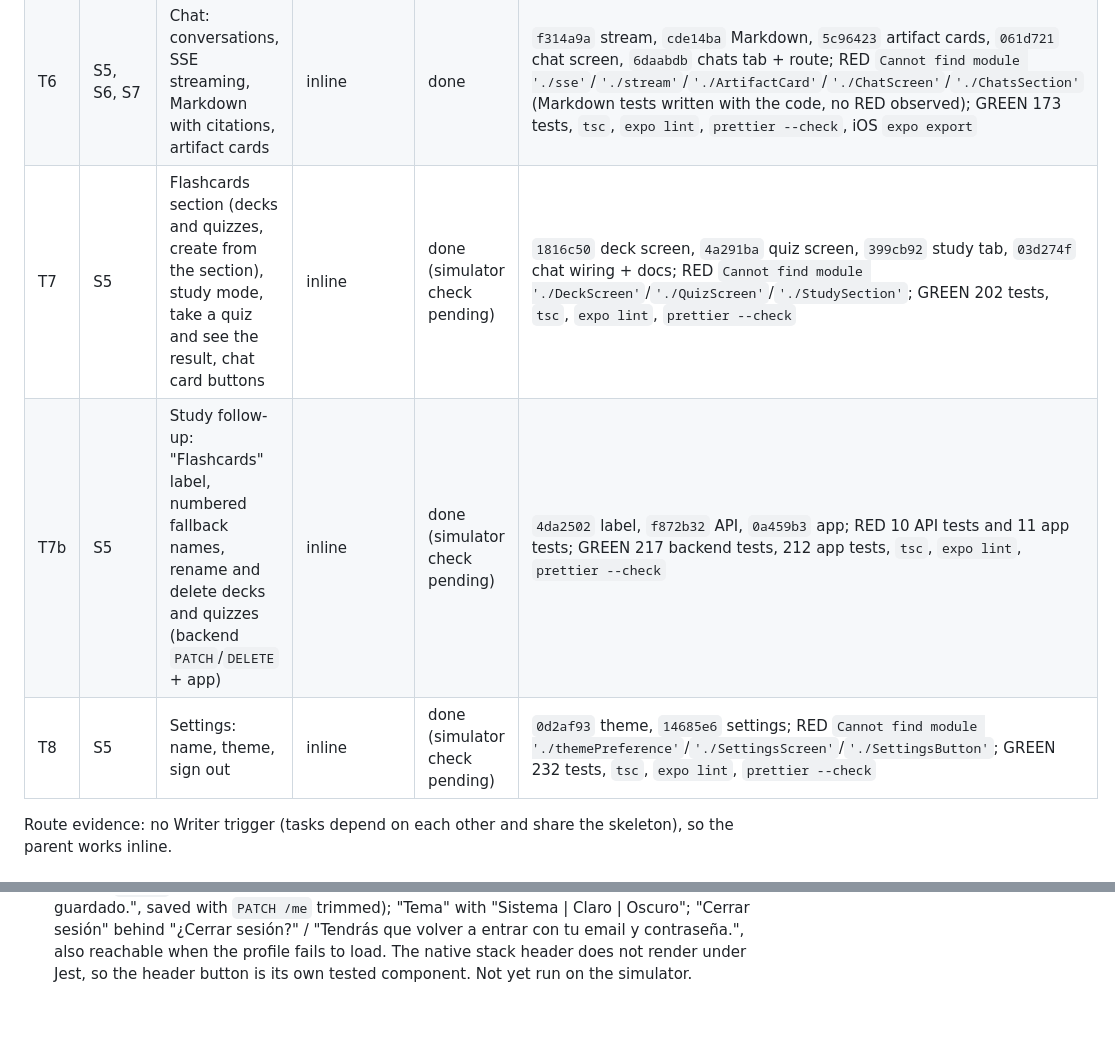
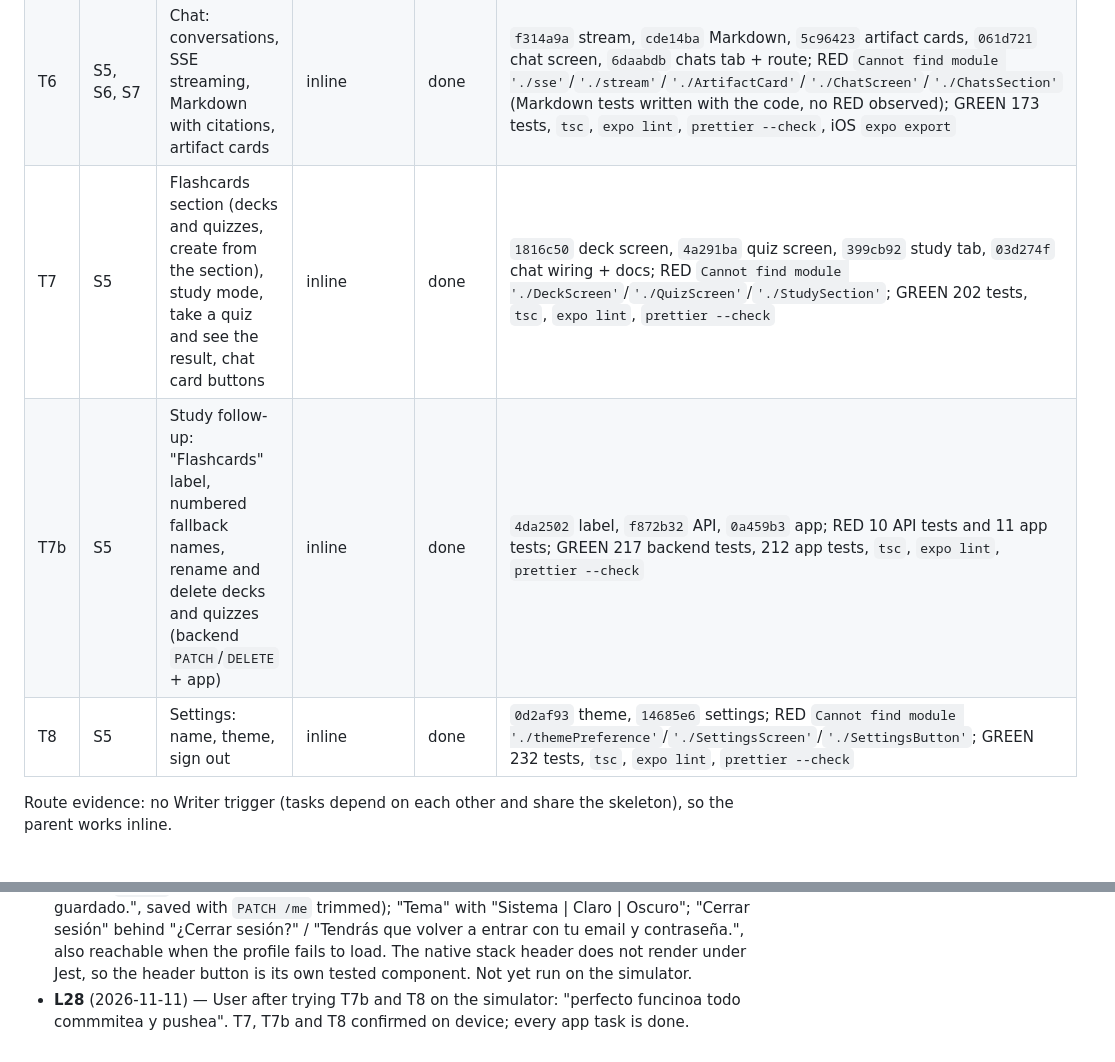
Before and after one commit to cristoge/TIC_project, a Markdown page: odd/tasks/mobile-app.md, 2 parts joined by grey strips. GitHub-like rendering; blank space fills up the shorter version.

```diff
--- a/odd/tasks/mobile-app.md
+++ b/odd/tasks/mobile-app.md
@@ -23,9 +23,9 @@ Branch: `migration` (work-unit commits directly on it) · Delivery strategy: cha
 | T4 | S5 | Projects: list, create, rename, delete | delegated (context backstop) | done | slices 7–9 (`feat/mobile-app-07-ui-states` Sheet/ErrorState/EmptyState + query test helpers, `-08-projects-data` queries and mutations, `-09-projects-screen` screens + routes); RED `Cannot find module './ProjectsScreen'` etc., then 11 screen rules failing against a null stub; GREEN 98 tests, `tsc`, `expo lint`, `prettier --check` |
 | T5 | S5, S7 | Documents: list, upload PDF, processing states | delegated (context backstop) | done | slices 10–12 (`feat/mobile-app-10-ui-tabs` SegmentedControl + Badge, `-11-documents-data` queries + upload flow, `-12-documents-screen` section + project tabs); RED `Cannot find module` then 34/35 failing on stubs; GREEN 133 tests, `tsc`, `expo lint`, `prettier --check` |
 | T6 | S5, S6, S7 | Chat: conversations, SSE streaming, Markdown with citations, artifact cards | inline | done | `f314a9a` stream, `cde14ba` Markdown, `5c96423` artifact cards, `061d721` chat screen, `6daabdb` chats tab + route; RED `Cannot find module './sse'`/`'./stream'`/`'./ArtifactCard'`/`'./ChatScreen'`/`'./ChatsSection'` (Markdown tests written with the code, no RED observed); GREEN 173 tests, `tsc`, `expo lint`, `prettier --check`, iOS `expo export` |
-| T7 | S5 | Flashcards section (decks and quizzes, create from the section), study mode, take a quiz and see the result, chat card buttons | inline | done (simulator check pending) | `1816c50` deck screen, `4a291ba` quiz screen, `399cb92` study tab, `03d274f` chat wiring + docs; RED `Cannot find module './DeckScreen'`/`'./QuizScreen'`/`'./StudySection'`; GREEN 202 tests, `tsc`, `expo lint`, `prettier --check` |
-| T7b | S5 | Study follow-up: "Flashcards" label, numbered fallback names, rename and delete decks and quizzes (backend `PATCH`/`DELETE` + app) | inline | done (simulator check pending) | `4da2502` label, `f872b32` API, `0a459b3` app; RED 10 API tests and 11 app tests; GREEN 217 backend tests, 212 app tests, `tsc`, `expo lint`, `prettier --check` |
-| T8 | S5 | Settings: name, theme, sign out | inline | done (simulator check pending) | `0d2af93` theme, `14685e6` settings; RED `Cannot find module './themePreference'`/`'./SettingsScreen'`/`'./SettingsButton'`; GREEN 232 tests, `tsc`, `expo lint`, `prettier --check` |
+| T7 | S5 | Flashcards section (decks and quizzes, create from the section), study mode, take a quiz and see the result, chat card buttons | inline | done | `1816c50` deck screen, `4a291ba` quiz screen, `399cb92` study tab, `03d274f` chat wiring + docs; RED `Cannot find module './DeckScreen'`/`'./QuizScreen'`/`'./StudySection'`; GREEN 202 tests, `tsc`, `expo lint`, `prettier --check` |
+| T7b | S5 | Study follow-up: "Flashcards" label, numbered fallback names, rename and delete decks and quizzes (backend `PATCH`/`DELETE` + app) | inline | done | `4da2502` label, `f872b32` API, `0a459b3` app; RED 10 API tests and 11 app tests; GREEN 217 backend tests, 212 app tests, `tsc`, `expo lint`, `prettier --check` |
+| T8 | S5 | Settings: name, theme, sign out | inline | done | `0d2af93` theme, `14685e6` settings; RED `Cannot find module './themePreference'`/`'./SettingsScreen'`/`'./SettingsButton'`; GREEN 232 tests, `tsc`, `expo lint`, `prettier --check` |
 
 Route evidence: no Writer trigger (tasks depend on each other and share the skeleton), so the parent works inline.
 
@@ -58,3 +58,4 @@ Route evidence: no Writer trigger (tasks depend on each other and share the skel
 - **L25** (2026-11-11) — User on the simulator: "lo unico que falla es una cosa, siempre sale en el subtitulo ese 0 tarjetas y en test igual pone 0". Cause: `GET /documents/{id}/flashcard-decks` and `/quizzes` never included the cards or questions (`DeckOut.cards` and `QuizOut.questions` default to `[]`), and the app counted those arrays; the app tests served lists with cards, so they missed it. Fix: `DeckOut.card_count` and `QuizOut.question_count` (a count subquery in the catalog), read by the study list; the test server now strips cards and questions from lists like the API. RED: 1 API test and 3 app tests; GREEN 218 backend tests, 213 app tests.
 - **L26** (2026-11-11) — User: "si dale la t8". Plan: a settings screen at `/settings`, opened from a header button on Projects (S5: "settings in the header, no drawer"); profile name with `GET`/`PATCH /me` (1–100 characters); theme "Sistema | Claro | Oscuro" kept in a small Zustand store in `shared/theme` (S1 allows Zustand for theme), saved on the device with `expo-secure-store` and mirrored to `Appearance.setColorScheme` so native UI follows; "Cerrar sesión" behind a confirmation, using the session store's `signOut` (the root layout already clears the query cache and the guard sends the user to `/login`). Assumption: the theme stays on the device after signing out.
 - **L27** (2026-11-11) — T8 built. Theme (`0d2af93`): `useThemePreference` in `shared/theme` ("system" by default, saved under `settings.theme` with `expo-secure-store`, unknown or unreadable values fall back to "system", a failed save still applies for the session) mirrored to `Appearance.setColorScheme` ("unspecified" for system); `useTheme` uses the chosen scheme over the system's; the root layout waits for the saved theme before hiding the splash. Settings: "Ajustes" button in the Projects header opens `/settings` (a signed-in route; a signed-out visit goes to `/login`); "Perfil" shows the email and a "Nombre" field ("Escribe un nombre.", "Nombre guardado.", saved with `PATCH /me` trimmed); "Tema" with "Sistema | Claro | Oscuro"; "Cerrar sesión" behind "¿Cerrar sesión?" / "Tendrás que volver a entrar con tu email y contraseña.", also reachable when the profile fails to load. The native stack header does not render under Jest, so the header button is its own tested component. Not yet run on the simulator.
+- **L28** (2026-11-11) — User after trying T7b and T8 on the simulator: "perfecto funcinoa todo commmitea y pushea". T7, T7b and T8 confirmed on device; every app task is done.
```
Also changed, not shown: docs/ESTADO.md (+5 -7 lines).
